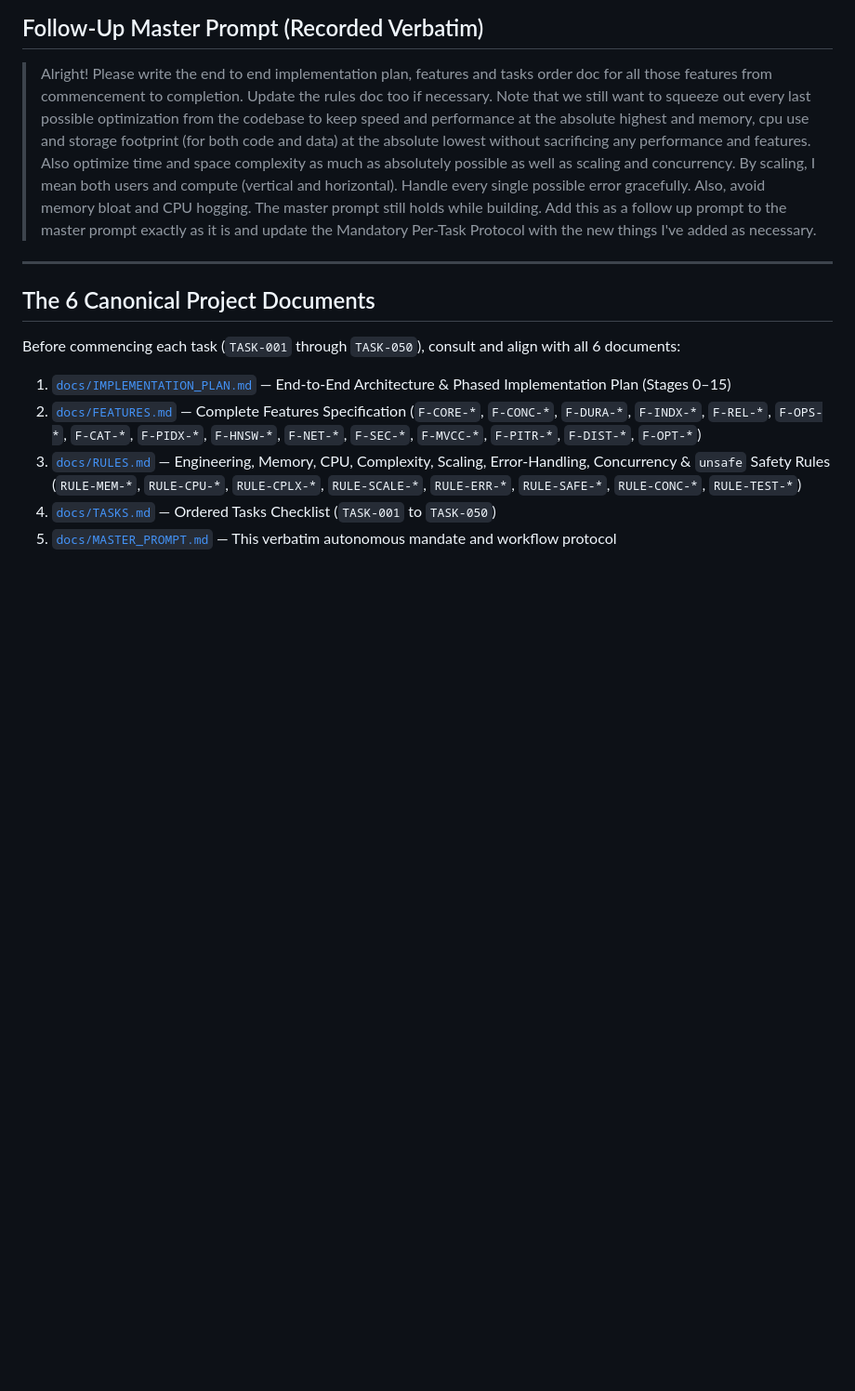
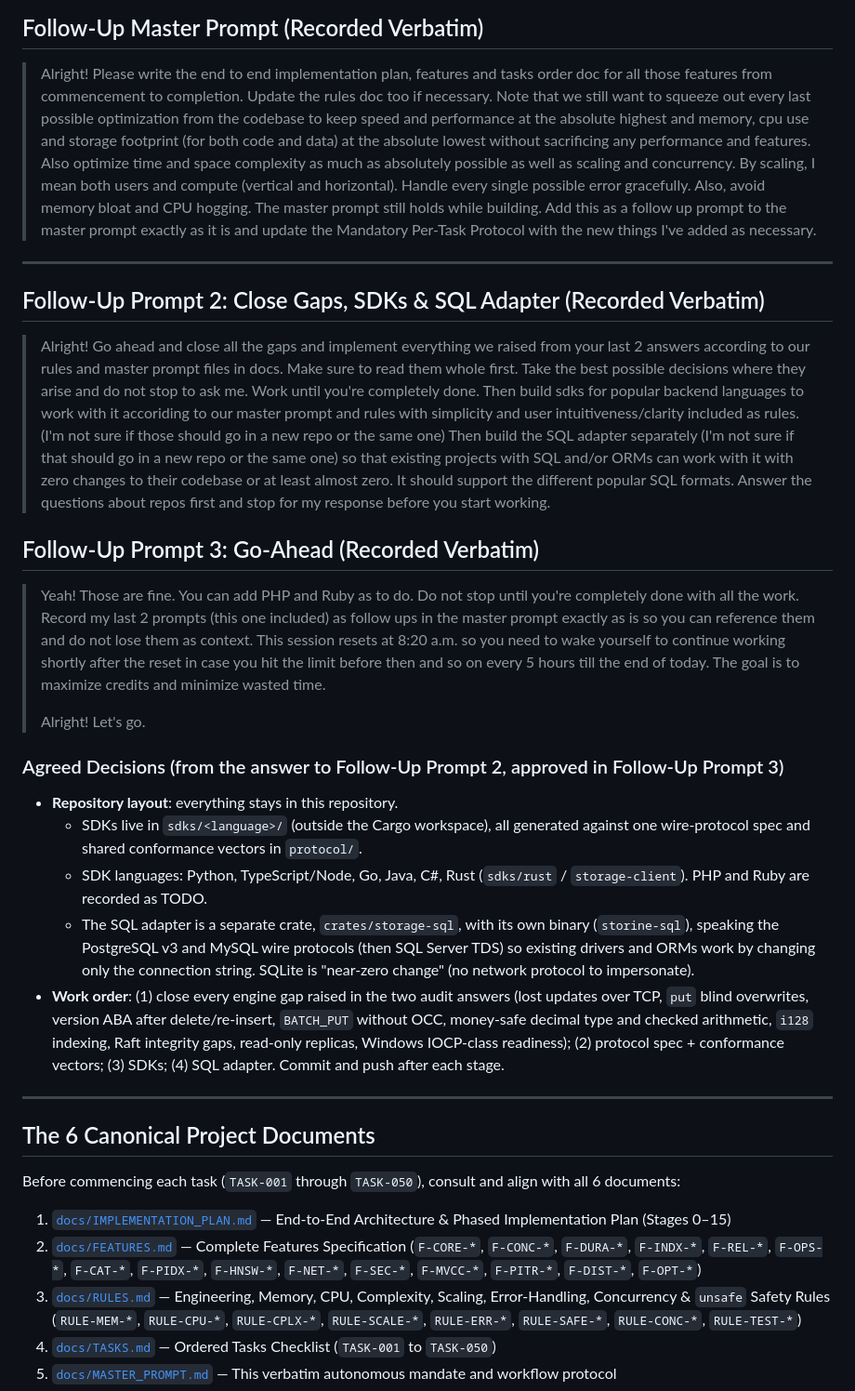
Before and after one commit to Twilight-Techy/storine, a Markdown page: docs/MASTER_PROMPT.md, the part around the change. Shown at 93% size. Rendered like a GitHub page; blank space fills up the shorter version.

Commit message:
docs(master-prompt): record follow-up prompts 2 and 3 verbatim and the agreed repo/work-order decisions
Co-Authored-By: Claude Opus 5.5 <noreply@anthropic.com>
Claude-Session: https://claude.ai/code/session_015x1cNjgDmrKdZ11mSPTPt6

```diff
--- a/docs/MASTER_PROMPT.md
+++ b/docs/MASTER_PROMPT.md
@@ -9,6 +9,26 @@
 ## Follow-Up Master Prompt (Recorded Verbatim)
 
 > Alright! Please write the end to end implementation plan, features and tasks order doc for all those features from commencement to completion. Update the rules doc too if necessary. Note that we still want to squeeze out every last possible optimization from the codebase to keep speed and performance at the absolute highest and memory, cpu use and storage footprint (for both code and data) at the absolute lowest without sacrificing any performance and features. Also optimize time and space complexity as much as absolutely possible as well as scaling and concurrency. By scaling, I mean both users and compute (vertical and horizontal). Handle every single possible error gracefully. Also, avoid memory bloat and CPU hogging. The master prompt still holds while building. Add this as a follow up prompt to the master prompt exactly as it is and update the Mandatory Per-Task Protocol with the new things I've added as necessary.
+
+---
+
+## Follow-Up Prompt 2: Close Gaps, SDKs & SQL Adapter (Recorded Verbatim)
+
+> Alright! Go ahead and close all the gaps and implement everything we raised from your last 2 answers according to our rules and master prompt files in docs. Make sure to read them whole first. Take the best possible decisions where they arise and do not stop to ask me. Work until you're completely done. Then build sdks for popular backend languages to work with it accoriding to our master prompt and rules with simplicity and user intuitiveness/clarity included as rules. (I'm not sure if those should go in a new repo or the same one) Then build the SQL adapter separately (I'm not sure if that should go in a new repo or the same one) so that existing projects with SQL and/or ORMs can work with it with zero changes to their codebase or at least almost zero. It should support the different popular SQL formats. Answer the questions about repos first and stop for my response before you start working.
+
+## Follow-Up Prompt 3: Go-Ahead (Recorded Verbatim)
+
+> Yeah! Those are fine. You can add PHP and Ruby as to do. Do not stop until you're completely done with all the work. Record my last 2 prompts (this one included) as follow ups in the master prompt exactly as is so you  can reference them and do not lose them as context. This session resets at 8:20 a.m. so you need to wake yourself to continue working shortly after the reset in case you hit the limit before then and so on every 5 hours till the end of today. The goal is to maximize credits and minimize wasted time.
+>
+> Alright! Let's go.
+
+### Agreed Decisions (from the answer to Follow-Up Prompt 2, approved in Follow-Up Prompt 3)
+
+- **Repository layout**: everything stays in this repository.
+  - SDKs live in `sdks/<language>/` (outside the Cargo workspace), all generated against one wire-protocol spec and shared conformance vectors in `protocol/`.
+  - SDK languages: Python, TypeScript/Node, Go, Java, C#, Rust (`sdks/rust` / `storage-client`). PHP and Ruby are recorded as TODO.
+  - The SQL adapter is a separate crate, `crates/storage-sql`, with its own binary (`storine-sql`), speaking the PostgreSQL v3 and MySQL wire protocols (then SQL Server TDS) so existing drivers and ORMs work by changing only the connection string. SQLite is "near-zero change" (no network protocol to impersonate).
+- **Work order**: (1) close every engine gap raised in the two audit answers (lost updates over TCP, `put` blind overwrites, version ABA after delete/re-insert, `BATCH_PUT` without OCC, money-safe decimal type and checked arithmetic, `i128` indexing, Raft integrity gaps, read-only replicas, Windows IOCP-class readiness); (2) protocol spec + conformance vectors; (3) SDKs; (4) SQL adapter. Commit and push after each stage.
 
 ---
 
```
